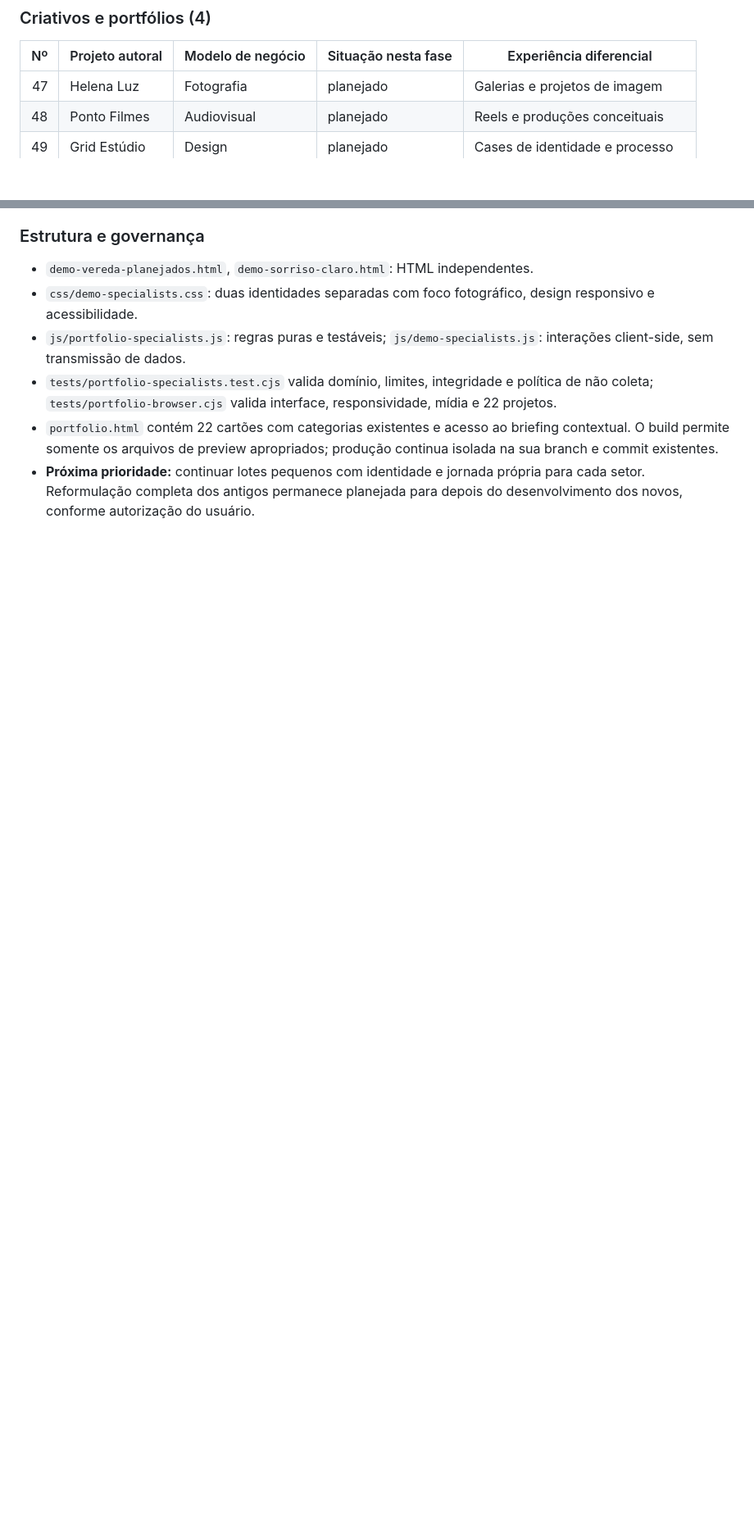
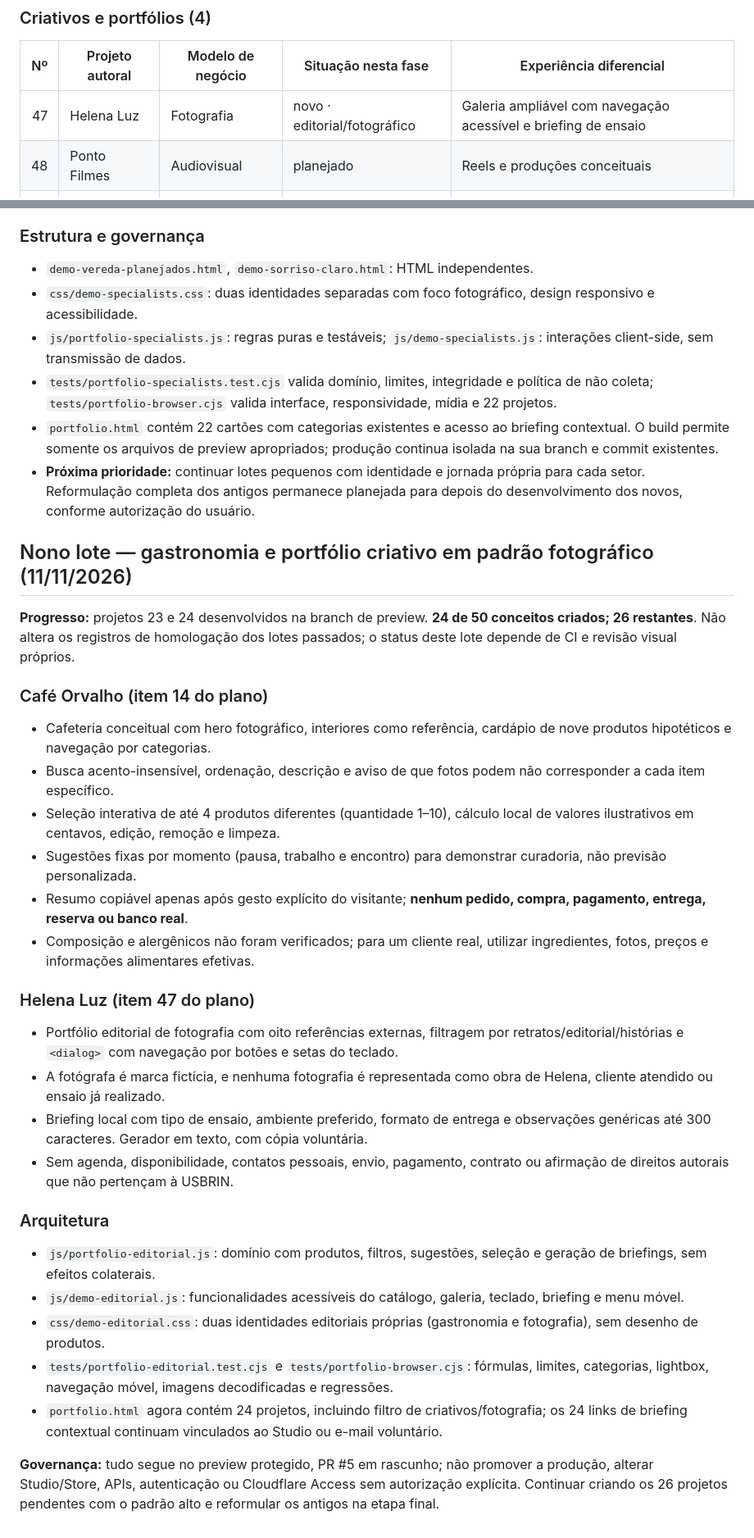
Before and after one commit to usbrin/usbrin-site, a Markdown page: docs/USBRIN-PORTFOLIO-PLANO.md, 2 parts joined by grey strips. Shown at 82% size. Drawn GitHub-style; blank space fills up the shorter version.

Commit message:
Portfolio: plano 24/50 com Café Orvalho e Helena Luz e cuidados de licenciamento

```diff
--- a/docs/USBRIN-PORTFOLIO-PLANO.md
+++ b/docs/USBRIN-PORTFOLIO-PLANO.md
@@ -107,7 +107,7 @@ Meta: **50 projetos autorais conceituais**, divididos em **10 segmentos**. Cada
 
 | Nº | Projeto autoral | Modelo de negócio | Situação nesta fase | Experiência diferencial |
 |---:|---|---|---|---|
-| 47 | Helena Luz | Fotografia | planejado | Galerias e projetos de imagem |
+| 47 | Helena Luz | Fotografia | novo · editorial/fotográfico | Galeria ampliável com navegação acessível e briefing de ensaio |
 | 48 | Ponto Filmes | Audiovisual | planejado | Reels e produções conceituais |
 | 49 | Grid Estúdio | Design | planejado | Cases de identidade e processo |
 | 50 | Harmonia Lab | Estúdio musical | planejado | Trabalhos e serviços de produção |
@@ -331,3 +331,30 @@ Congelar provisoriamente a expansão da coleção em **18/50**, priorizando qual
 - `tests/portfolio-specialists.test.cjs` valida domínio, limites, integridade e política de não coleta; `tests/portfolio-browser.cjs` valida interface, responsividade, mídia e 22 projetos.
 - `portfolio.html` contém 22 cartões com categorias existentes e acesso ao briefing contextual. O build permite somente os arquivos de preview apropriados; produção continua isolada na sua branch e commit existentes.
 - **Próxima prioridade:** continuar lotes pequenos com identidade e jornada própria para cada setor. Reformulação completa dos antigos permanece planejada para depois do desenvolvimento dos novos, conforme autorização do usuário.
+
+## Nono lote — gastronomia e portfólio criativo em padrão fotográfico (11/11/2026)
+
+**Progresso:** projetos 23 e 24 desenvolvidos na branch de preview. **24 de 50 conceitos criados; 26 restantes**. Não altera os registros de homologação dos lotes passados; o status deste lote depende de CI e revisão visual próprios.
+
+### Café Orvalho (item 14 do plano)
+- Cafeteria conceitual com hero fotográfico, interiores como referência, cardápio de nove produtos hipotéticos e navegação por categorias.
+- Busca acento-insensível, ordenação, descrição e aviso de que fotos podem não corresponder a cada item específico.
+- Seleção interativa de até 4 produtos diferentes (quantidade 1–10), cálculo local de valores ilustrativos em centavos, edição, remoção e limpeza.
+- Sugestões fixas por momento (pausa, trabalho e encontro) para demonstrar curadoria, não previsão personalizada.
+- Resumo copiável apenas após gesto explícito do visitante; **nenhum pedido, compra, pagamento, entrega, reserva ou banco real**.
+- Composição e alergênicos não foram verificados; para um cliente real, utilizar ingredientes, fotos, preços e informações alimentares efetivas.
+
+### Helena Luz (item 47 do plano)
+- Portfólio editorial de fotografia com oito referências externas, filtragem por retratos/editorial/histórias e `<dialog>` com navegação por botões e setas do teclado.
+- A fotógrafa é marca fictícia, e nenhuma fotografia é representada como obra de Helena, cliente atendido ou ensaio já realizado.
+- Briefing local com tipo de ensaio, ambiente preferido, formato de entrega e observações genéricas até 300 caracteres. Gerador em texto, com cópia voluntária.
+- Sem agenda, disponibilidade, contatos pessoais, envio, pagamento, contrato ou afirmação de direitos autorais que não pertençam à USBRIN.
+
+### Arquitetura
+- `js/portfolio-editorial.js`: domínio com produtos, filtros, sugestões, seleção e geração de briefings, sem efeitos colaterais.
+- `js/demo-editorial.js`: funcionalidades acessíveis do catálogo, galeria, teclado, briefing e menu móvel.
+- `css/demo-editorial.css`: duas identidades editoriais próprias (gastronomia e fotografia), sem desenho de produtos.
+- `tests/portfolio-editorial.test.cjs` e `tests/portfolio-browser.cjs`: fórmulas, limites, categorias, lightbox, navegação móvel, imagens decodificadas e regressões.
+- `portfolio.html` agora contém 24 projetos, incluindo filtro de criativos/fotografia; os 24 links de briefing contextual continuam vinculados ao Studio ou e-mail voluntário.
+
+**Governança:** tudo segue no preview protegido, PR #5 em rascunho; não promover a produção, alterar Studio/Store, APIs, autenticação ou Cloudflare Access sem autorização explícita. Continuar criando os 26 projetos pendentes com o padrão alto e reformular os antigos na etapa final.
```
Also changed, not shown: other parts of docs/USBRIN-PORTFOLIO-PLANO.md (+1 -1 lines).
